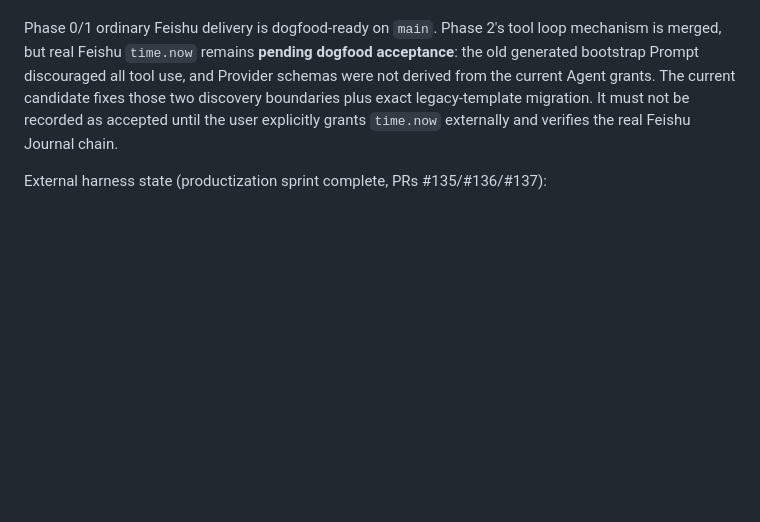
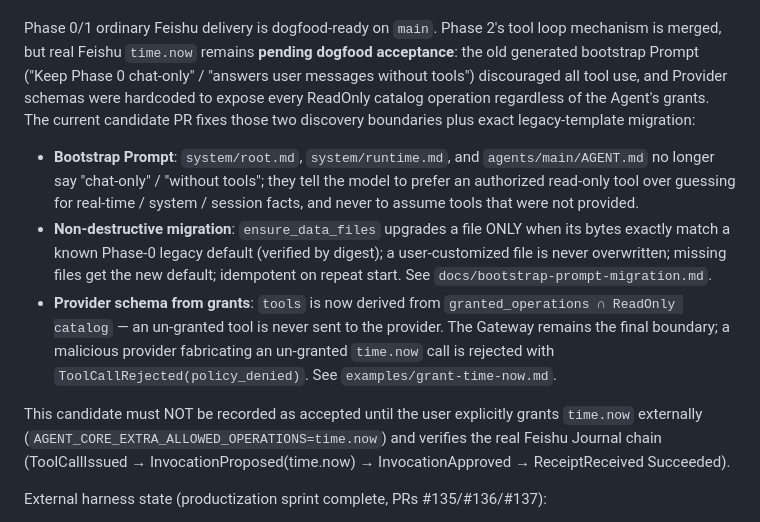
Before and after one commit to mayf3/agent-core, a Markdown page: docs/current-goal.md, the part around the change. GitHub-like rendering; blank space fills up the shorter version.

Commit message:
docs: document dogfood tool-discovery fix details in current-goal

```diff
--- a/docs/current-goal.md
+++ b/docs/current-goal.md
@@ -155,11 +155,30 @@ On `main` at `8bd2356`. PR #155 is merged and closes the tool-recall loop state
 
 Phase 0/1 ordinary Feishu delivery is dogfood-ready on `main`. Phase 2's tool
 loop mechanism is merged, but real Feishu `time.now` remains **pending dogfood
-acceptance**: the old generated bootstrap Prompt discouraged all tool use, and
-Provider schemas were not derived from the current Agent grants. The current
-candidate fixes those two discovery boundaries plus exact legacy-template
-migration. It must not be recorded as accepted until the user explicitly grants
-`time.now` externally and verifies the real Feishu Journal chain.
+acceptance**: the old generated bootstrap Prompt ("Keep Phase 0 chat-only" /
+"answers user messages without tools") discouraged all tool use, and Provider
+schemas were hardcoded to expose every ReadOnly catalog operation regardless of
+the Agent's grants. The current candidate PR fixes those two discovery
+boundaries plus exact legacy-template migration:
+
+- **Bootstrap Prompt**: `system/root.md`, `system/runtime.md`, and
+  `agents/main/AGENT.md` no longer say "chat-only" / "without tools"; they tell
+  the model to prefer an authorized read-only tool over guessing for real-time /
+  system / session facts, and never to assume tools that were not provided.
+- **Non-destructive migration**: `ensure_data_files` upgrades a file ONLY when
+  its bytes exactly match a known Phase-0 legacy default (verified by digest); a
+  user-customized file is never overwritten; missing files get the new default;
+  idempotent on repeat start. See `docs/bootstrap-prompt-migration.md`.
+- **Provider schema from grants**: `tools` is now derived from
+  `granted_operations ∩ ReadOnly catalog` — an un-granted tool is never sent to
+  the provider. The Gateway remains the final boundary; a malicious provider
+  fabricating an un-granted `time.now` call is rejected with
+  `ToolCallRejected(policy_denied)`. See `examples/grant-time-now.md`.
+
+This candidate must NOT be recorded as accepted until the user explicitly grants
+`time.now` externally (`AGENT_CORE_EXTRA_ALLOWED_OPERATIONS=time.now`) and
+verifies the real Feishu Journal chain (ToolCallIssued →
+InvocationProposed(time.now) → InvocationApproved → ReceiptReceived Succeeded).
 
 External harness state (productization sprint complete, PRs #135/#136/#137):
 
```
